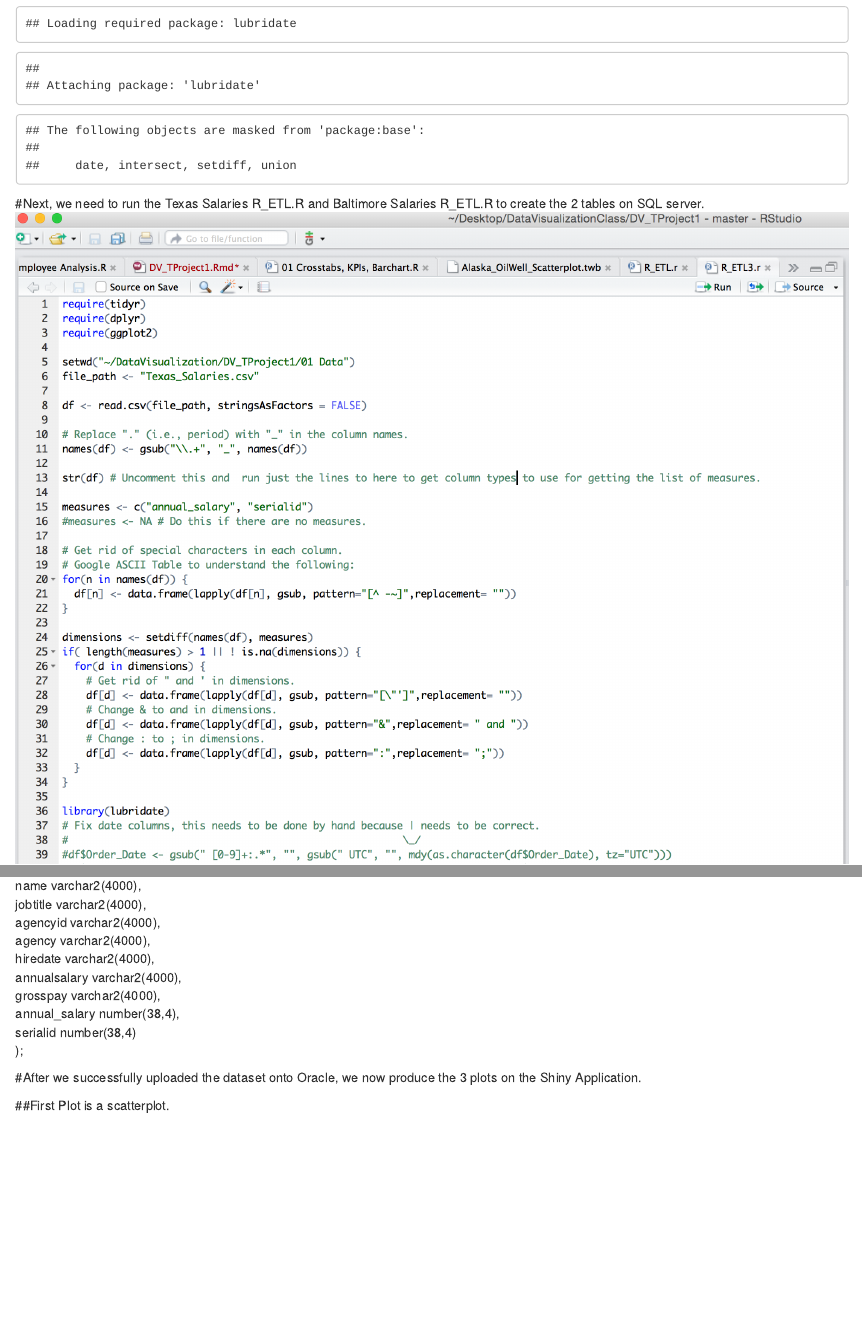
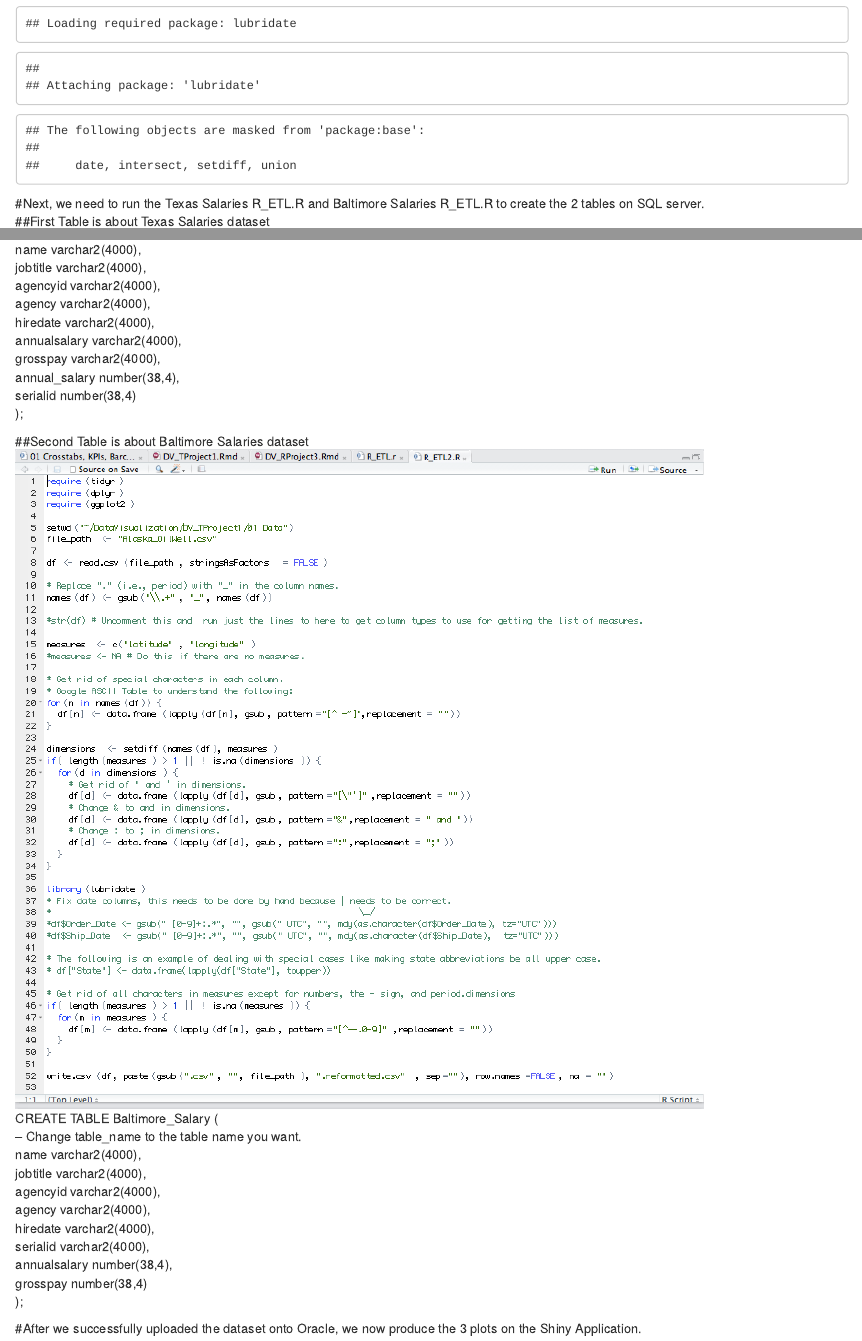
Before and after one commit to bth679/DV_SProject, an R Markdown document (00 Doc/DV_SProject.Rmd): the page in a window 1100 px wide, from 1670 px down, and a second part further down, joined at a grey line. Rendered offline with R 4.5, knitr and Pandoc, with nearby package versions.

Commit message:
added some stuffs in RMD

````diff
--- a/00 Doc/DV_SProject.Rmd
+++ b/00 Doc/DV_SProject.Rmd
@@ -28,6 +28,7 @@ require("lubridate")
 ```
 
 #Next, we need to run the Texas Salaries R_ETL.R and Baltimore Salaries R_ETL.R to create the 2 tables on SQL server.
+##First Table is about Texas Salaries dataset
 ![](Texas_salaries.png)
 CREATE TABLE Texas_Salaries (
 -- Change table_name to the table name you want.
@@ -42,7 +43,18 @@ annual_salary number(38,4),
 serialid number(38,4)
 );
 
+##Second Table is about Baltimore Salaries dataset
+![](Baltimore.png)
+CREATE TABLE Baltimore_Salary (
+-- Change table_name to the table name you want.
+ name varchar2(4000),
+ jobtitle varchar2(4000),
+ agencyid varchar2(4000),
+ agency varchar2(4000),
+ hiredate varchar2(4000),
+ serialid varchar2(4000),
+ annualsalary number(38,4),
+ grosspay number(38,4)
+ );
 
 #After we successfully uploaded the dataset onto Oracle, we now produce the 3 plots on the Shiny Application.
-
-##First Plot is a scatterplot.
````
Also changed, not shown: 02ShinyApp/server.R (+6 -1 lines), 02ShinyApp/ui.R (+2 -3 lines), 00 Doc/Oil.png (deleted), 1 other file.
